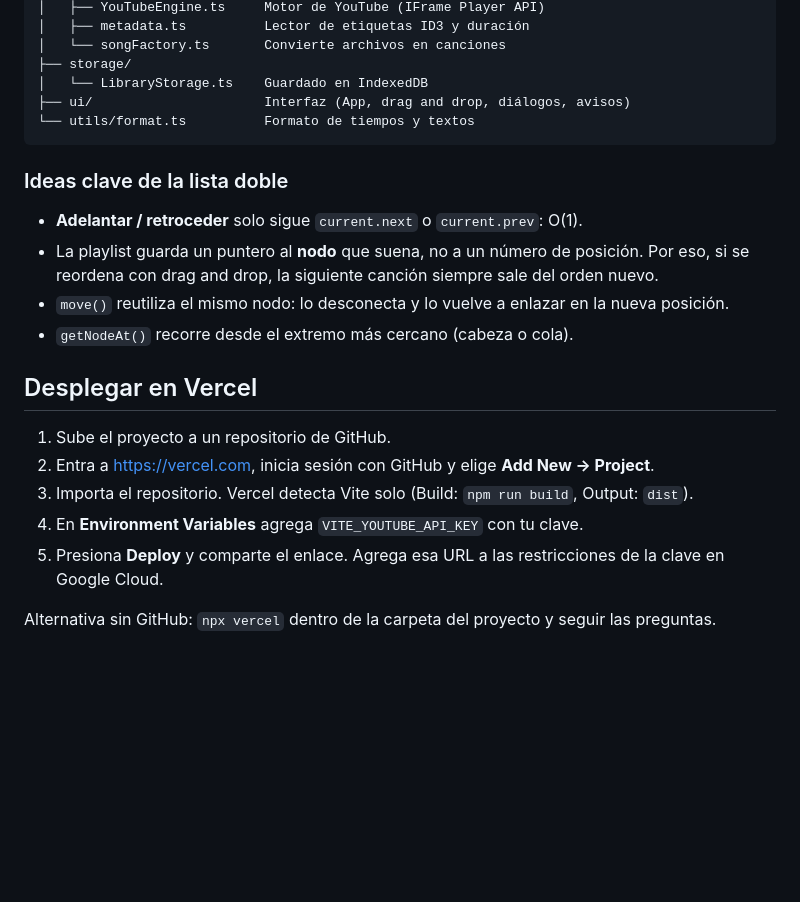
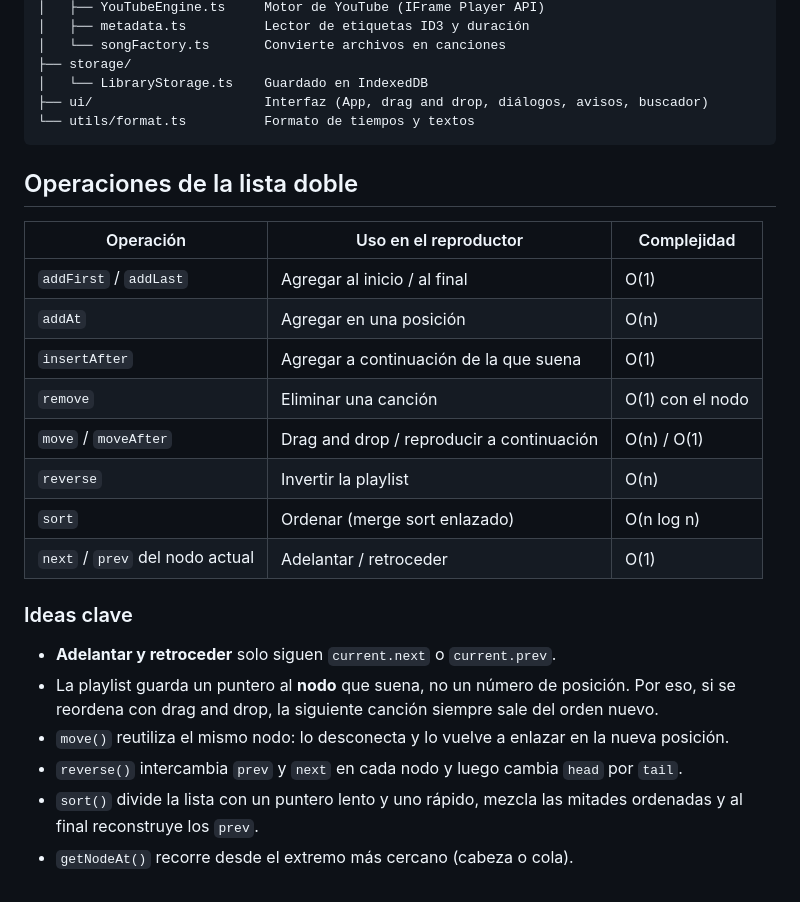
Before and after one commit to FelipeCeron1404/FeSoulReproductorDeMusica, a Markdown page: README.md, the part around one of its changes. Drawn GitHub-style; blank space fills up the shorter version.

````diff
--- a/README.md
+++ b/README.md
@@ -66,22 +48,27 @@ src/
 │   └── songFactory.ts       Convierte archivos en canciones
 ├── storage/
 │   └── LibraryStorage.ts    Guardado en IndexedDB
-├── ui/                      Interfaz (App, drag and drop, diálogos, avisos)
+├── ui/                      Interfaz (App, drag and drop, diálogos, avisos, buscador)
 └── utils/format.ts          Formato de tiempos y textos
 ```
 
-### Ideas clave de la lista doble
-- **Adelantar / retroceder** solo sigue `current.next` o `current.prev`: O(1).
-- La playlist guarda un puntero al **nodo** que suena, no a un número de posición. Por eso, si se reordena con drag and drop, la siguiente canción siempre sale del orden nuevo.
+## Operaciones de la lista doble
+
+| Operación | Uso en el reproductor | Complejidad |
+|---|---|---|
+| `addFirst` / `addLast` | Agregar al inicio / al final | O(1) |
+| `addAt` | Agregar en una posición | O(n) |
+| `insertAfter` | Agregar a continuación de la que suena | O(1) |
+| `remove` | Eliminar una canción | O(1) con el nodo |
+| `move` / `moveAfter` | Drag and drop / reproducir a continuación | O(n) / O(1) |
+| `reverse` | Invertir la playlist | O(n) |
+| `sort` | Ordenar (merge sort enlazado) | O(n log n) |
+| `next` / `prev` del nodo actual | Adelantar / retroceder | O(1) |
+
+### Ideas clave
+- **Adelantar y retroceder** solo siguen `current.next` o `current.prev`.
+- La playlist guarda un puntero al **nodo** que suena, no un número de posición. Por eso, si se reordena con drag and drop, la siguiente canción siempre sale del orden nuevo.
 - `move()` reutiliza el mismo nodo: lo desconecta y lo vuelve a enlazar en la nueva posición.
+- `reverse()` intercambia `prev` y `next` en cada nodo y luego cambia `head` por `tail`.
+- `sort()` divide la lista con un puntero lento y uno rápido, mezcla las mitades ordenadas y al final reconstruye los `prev`.
 - `getNodeAt()` recorre desde el extremo más cercano (cabeza o cola).
-
-## Desplegar en Vercel
-
-1. Sube el proyecto a un repositorio de GitHub.
-2. Entra a https://vercel.com, inicia sesión con GitHub y elige **Add New → Project**.
-3. Importa el repositorio. Vercel detecta Vite solo (Build: `npm run build`, Output: `dist`).
-4. En **Environment Variables** agrega `VITE_YOUTUBE_API_KEY` con tu clave.
-5. Presiona **Deploy** y comparte el enlace. Agrega esa URL a las restricciones de la clave en Google Cloud.
-
-Alternativa sin GitHub: `npx vercel` dentro de la carpeta del proyecto y seguir las preguntas.
````
Also changed, not shown: other parts of README.md (+18 -36 lines).
